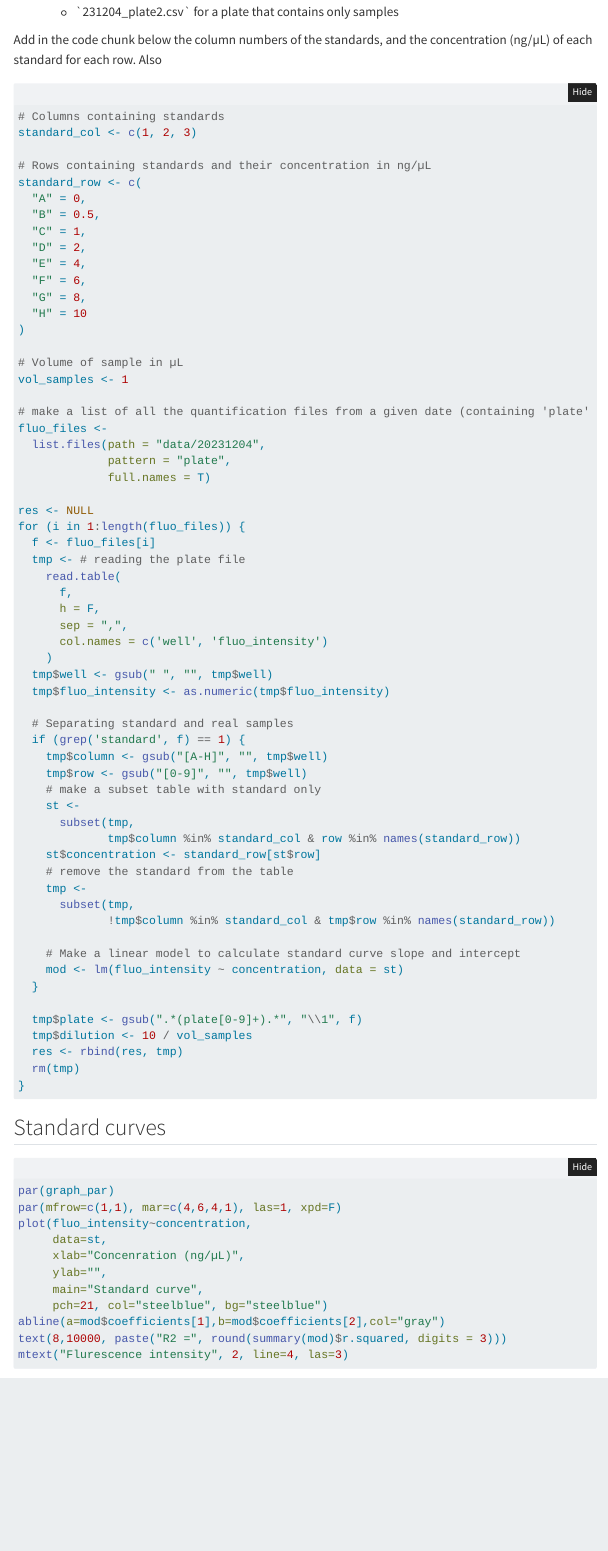
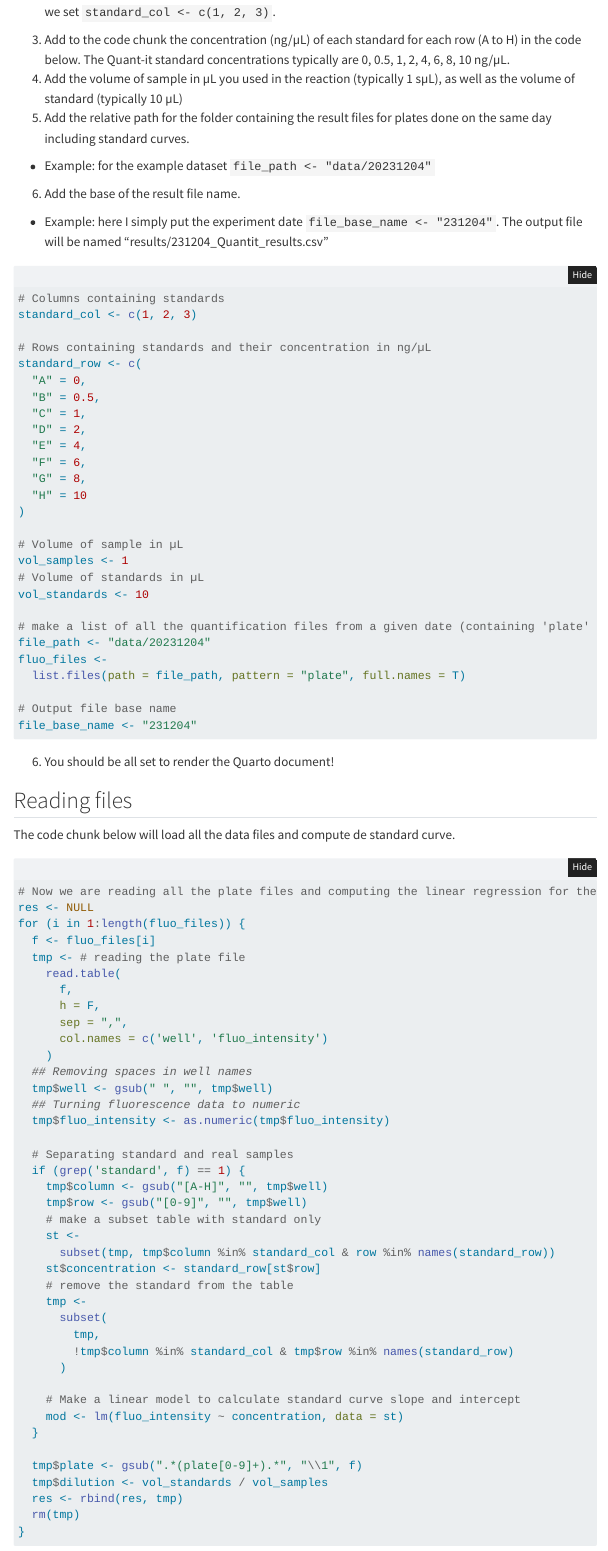
Before and after one commit to marccamb/quantit_dna_concentration_protocol, a Quarto document (estimate_DNA_concentration_Quantit.qmd): the page in a window 1100 px wide, from 3180 px down before the commit and from 3280 px down after it. Rendered offline with R 4.5, knitr and Pandoc in place of Quarto, with nearby package versions; folded parts are opened; menus at the side of the page are left out.

Commit message:
Added more explanation for setting things up

````diff
--- a/estimate_DNA_concentration_Quantit.qmd
+++ b/estimate_DNA_concentration_Quantit.qmd
@@ -15,10 +15,6 @@ format:
     code-summary: "Show the code"
     self-contained: true
     link-external-newwindow: true
-    # comments:
-    #   hypothesis: true
-editor: visual
-#bibliography: documentation/references.bib
 editor_options:
   chunk_output_type: console
 ---
@@ -82 +71,0 @@ Make sure that:
-  - \`231204_plate2.csv\` for a plate that contains only samples
@@ -83,2 +79 @@ Make sure that:
 
-Add in the code chunk below the column numbers of the standards, and the concentration (ng/µL) of each standard for each row. Also
@@ -85,6 +82,11 @@ Add in the code chunk below the column numbers of the standards, and the concent
+3. Add to the code chunk the concentration (ng/µL) of each standard for each row (A to H) in the code below. The Quant-it standard concentrations typically are 0, 0.5, 1, 2, 4, 6, 8, 10 ng/µL.
+4. Add the volume of sample in µL you used in the reaction (typically 1 sµL), as well as the volume of standard (typically 10 µL)
+5. Add the relative path for the folder containing the result files for plates done on the same day including standard curves.
+  - Example: for the example dataset `file_path <- "data/20231204"`
+6. Add the base of the result file name.
+  - Example: here I simply put the experiment date `file_base_name <- "231204"`. The output file will be named "results/231204_Quantit_results.csv"
 
-```{r, warning=F}
-
+```{r}
 # Columns containing standards
 standard_col <- c(1, 2, 3)
 
@@ -102,13 +104,27 @@ standard_row <- c(
 
 # Volume of sample in µL
 vol_samples <- 1
+# Volume of standards in µL
+vol_standards <- 10
 
 # make a list of all the quantification files from a given date (containing 'plate' in the name)
+file_path <- "data/20231204"
 fluo_files <-
-  list.files(path = "data/20231204",
-             pattern = "plate",
-             full.names = T)
+  list.files(path = file_path, pattern = "plate", full.names = T)
 
+# Output file base name
+file_base_name <- "231204"
+```
+
+6. You should be all set to render the Quarto document!
+
+
+## Reading files
+
+The code chunk below will load all the data files and compute de standard curve.
+
+```{r}
+# Now we are reading all the plate files and computing the linear regression for the standard curve
 res <- NULL
 for (i in 1:length(fluo_files)) {
   f <- fluo_files[i]
@@ -119,7 +135,9 @@ for (i in 1:length(fluo_files)) {
       sep = ",",
       col.names = c('well', 'fluo_intensity')
     )
+  ## Removing spaces in well names
   tmp$well <- gsub(" ", "", tmp$well)
+  ## Turning fluorescence data to numeric
   tmp$fluo_intensity <- as.numeric(tmp$fluo_intensity)
 
   # Separating standard and real samples
@@ -128,20 +146,21 @@ for (i in 1:length(fluo_files)) {
     tmp$row <- gsub("[0-9]", "", tmp$well)
     # make a subset table with standard only
     st <-
-      subset(tmp,
-             tmp$column %in% standard_col & row %in% names(standard_row))
+      subset(tmp, tmp$column %in% standard_col & row %in% names(standard_row))
     st$concentration <- standard_row[st$row]
     # remove the standard from the table
     tmp <-
-      subset(tmp,
-             !tmp$column %in% standard_col & tmp$row %in% names(standard_row))
+      subset(
+        tmp,
+        !tmp$column %in% standard_col & tmp$row %in% names(standard_row)
+      )
 
     # Make a linear model to calculate standard curve slope and intercept
     mod <- lm(fluo_intensity ~ concentration, data = st)
   }
 
   tmp$plate <- gsub(".*(plate[0-9]+).*", "\\1", f)
-  tmp$dilution <- 10 / vol_samples
+  tmp$dilution <- vol_standards / vol_samples
   res <- rbind(res, tmp)
   rm(tmp)
 }
````
Also changed, not shown: estimate_DNA_concentration_Quantit.qmd (29 more changed lines), 1 other file.
